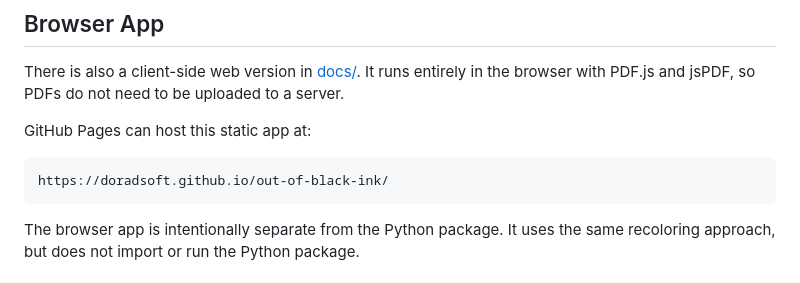
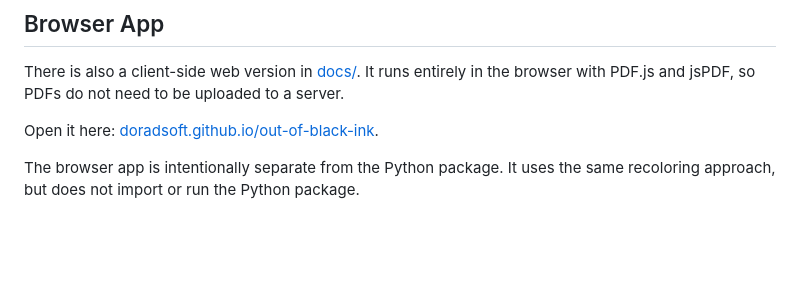
Before and after one commit to doradsoft/out-of-black-ink, a Markdown page: README.md, the part around one of its changes. Drawn GitHub-style; blank space fills up the shorter version.

Commit message:
Add visible web app link

````diff
--- a/README.md
+++ b/README.md
@@ -98,11 +99,7 @@ More command examples live in [examples/](examples/).
 There is also a client-side web version in [docs/](docs/). It runs entirely in the
 browser with PDF.js and jsPDF, so PDFs do not need to be uploaded to a server.
 
-GitHub Pages can host this static app at:
-
-```text
-https://doradsoft.github.io/out-of-black-ink/
-```
+Open it here: [doradsoft.github.io/out-of-black-ink](https://doradsoft.github.io/out-of-black-ink/).
 
 The browser app is intentionally separate from the Python package. It uses the same recoloring
 approach, but does not import or run the Python package.
````
Also changed, not shown: other parts of README.md (+1 -0 lines).
